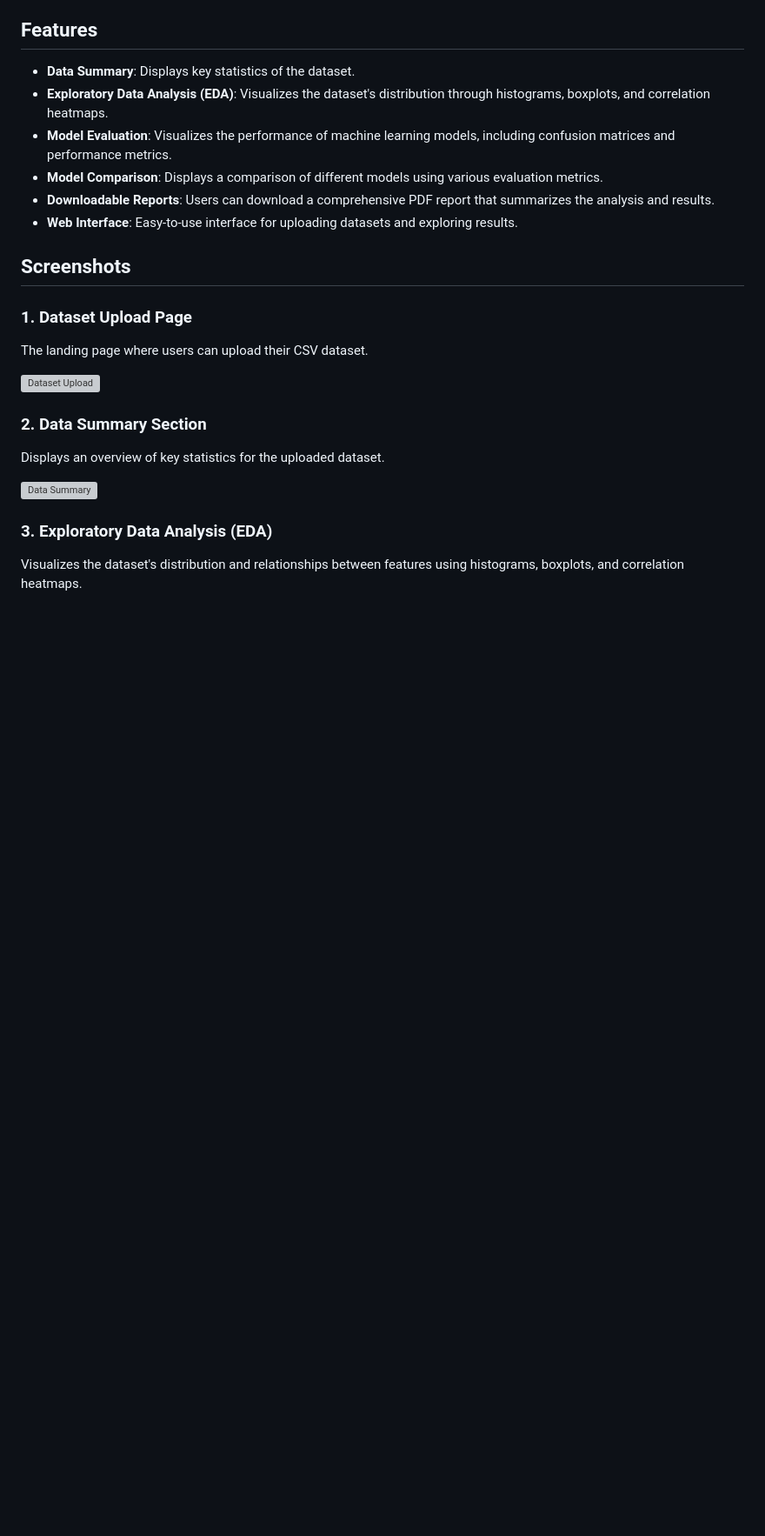
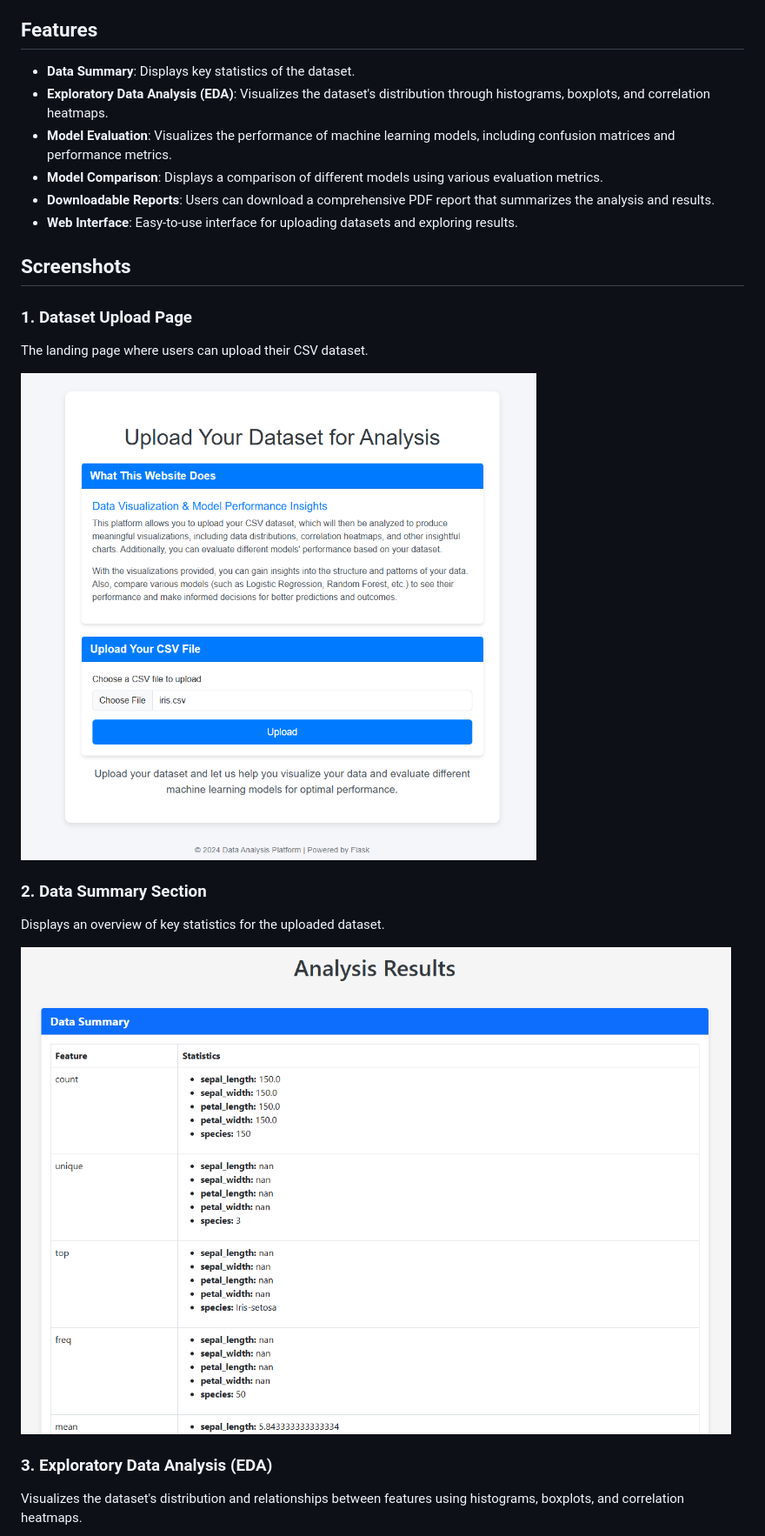
Before and after one commit to prince41773/Data-Analysis-and-Model-Performance-Visualization, a Markdown page: README.md, the part around one of its changes. Shown at 87% size. Drawn GitHub-style; blank space fills up the shorter version; grey boxes are pictures that could not be loaded.

```diff
--- a/README.md
+++ b/README.md
@@ -16,12 +16,12 @@ This repository showcases a comprehensive data analysis and machine learning mod
 ### 1. **Dataset Upload Page**
 The landing page where users can upload their CSV dataset.
 
-![Dataset Upload](static/images/upload_page.png)
+![Dataset Upload](upload_page.png)
 
 ### 2. **Data Summary Section**
 Displays an overview of key statistics for the uploaded dataset.
 
-![Data Summary](static/images/data_summary.png)
+![Data Summary](data_summary.png)
 
 ### 3. **Exploratory Data Analysis (EDA)**
 Visualizes the dataset's distribution and relationships between features using histograms, boxplots, and correlation heatmaps.
```
Also changed, not shown: other parts of README.md (+5 -4 lines).
